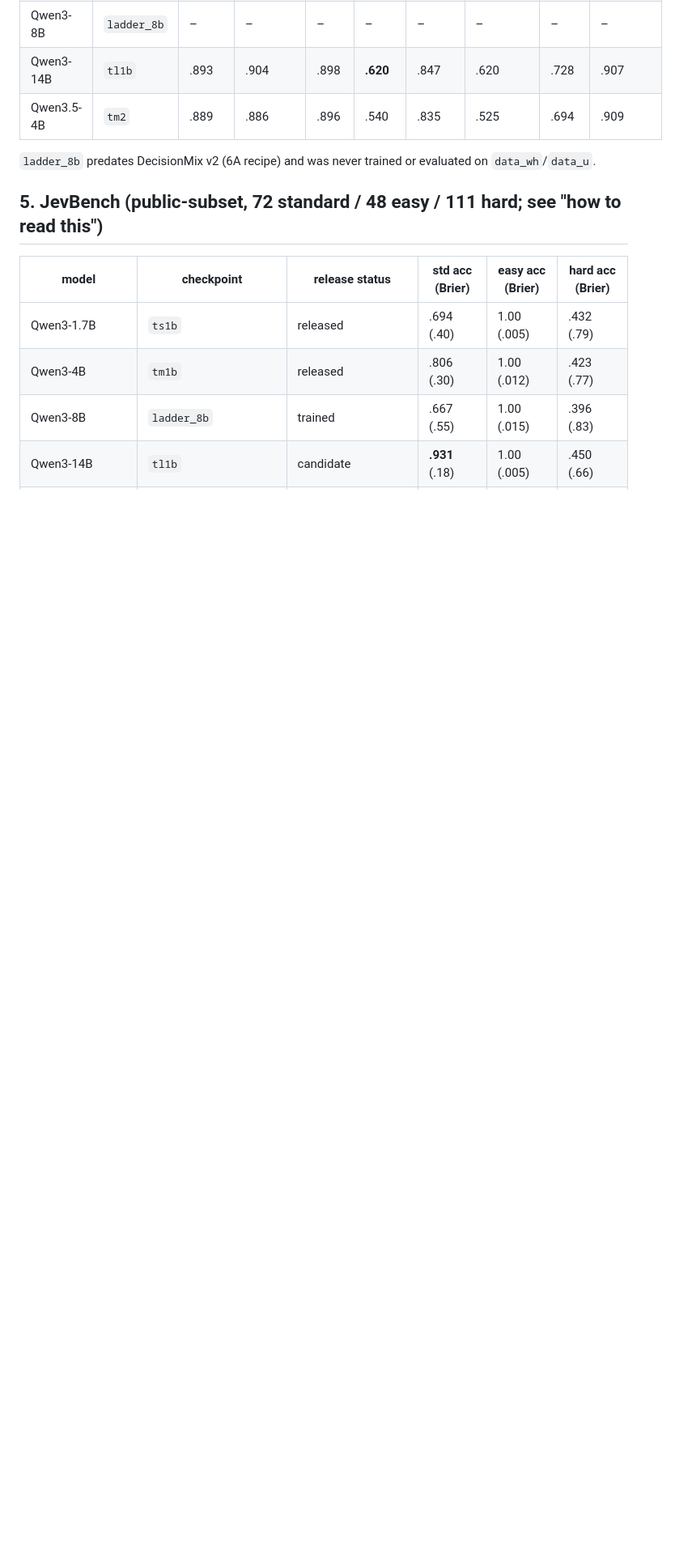
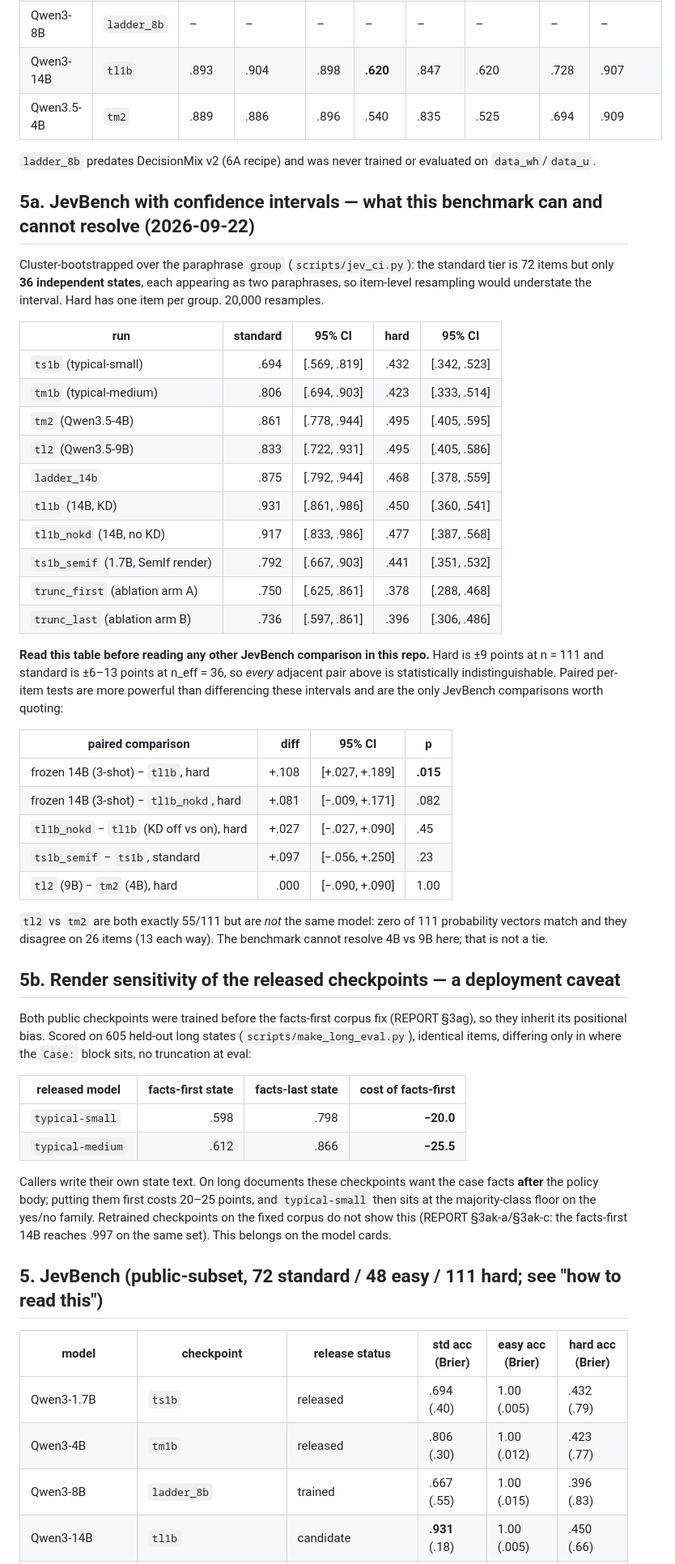
Before and after one commit to GuyNachshon/typical, a Markdown page: RESULTS.md, the part around the change. Shown at 81% size. Drawn GitHub-style; blank space fills up the shorter version.

Commit message:
RESULTS.md: add JevBench CIs and the released-model render caveat
§5a adds cluster-bootstrap intervals for every checkpoint (standard is 36
independent states, not 72 items) plus the paired per-item tests, which are
the only JevBench comparisons with enough power to quote. Every adjacent pair
of runs is statistically indistinguishable on the marginal numbers; frozen-14B
over tl1b on hard (p=.015) and the rendering effect survive pairing, KD and
semif do not.

§5b records that both PUBLIC checkpoints predate the facts-first fix and lose
20-25 points on long states when the caller puts case facts first rather than
last. Callers write their own state text, so this is a deployment caveat for
the model cards, not an internal note.

Co-Authored-By: Claude Opus 5 (1M context) <noreply@anthropic.com>

```diff
--- a/RESULTS.md
+++ b/RESULTS.md
@@ -75,6 +75,57 @@ a shorter pass — see each card's footnotes); treat these as the full-row figur
 
 `ladder_8b` predates DecisionMix v2 (6A recipe) and was never trained or evaluated on `data_wh`/`data_u`.
 
+## 5a. JevBench with confidence intervals — what this benchmark can and cannot resolve (2026-09-22)
+
+Cluster-bootstrapped over the paraphrase `group` (`scripts/jev_ci.py`): the standard tier is 72 items but only
+**36 independent states**, each appearing as two paraphrases, so item-level resampling would understate the
+interval. Hard has one item per group. 20,000 resamples.
+
+| run | standard | 95% CI | hard | 95% CI |
+|---|---:|---|---:|---|
+| `ts1b` (typical-small) | .694 | [.569, .819] | .432 | [.342, .523] |
+| `tm1b` (typical-medium) | .806 | [.694, .903] | .423 | [.333, .514] |
+| `tm2` (Qwen3.5-4B) | .861 | [.778, .944] | .495 | [.405, .595] |
+| `tl2` (Qwen3.5-9B) | .833 | [.722, .931] | .495 | [.405, .586] |
+| `ladder_14b` | .875 | [.792, .944] | .468 | [.378, .559] |
+| `tl1b` (14B, KD) | .931 | [.861, .986] | .450 | [.360, .541] |
+| `tl1b_nokd` (14B, no KD) | .917 | [.833, .986] | .477 | [.387, .568] |
+| `ts1b_semif` (1.7B, SemIf render) | .792 | [.667, .903] | .441 | [.351, .532] |
+| `trunc_first` (ablation arm A) | .750 | [.625, .861] | .378 | [.288, .468] |
+| `trunc_last` (ablation arm B) | .736 | [.597, .861] | .396 | [.306, .486] |
+
+**Read this table before reading any other JevBench comparison in this repo.** Hard is ±9 points at n = 111 and
+standard is ±6–13 points at n_eff = 36, so *every* adjacent pair above is statistically indistinguishable.
+Paired per-item tests are more powerful than differencing these intervals and are the only JevBench comparisons
+worth quoting:
+
+| paired comparison | diff | 95% CI | p |
+|---|---:|---|---|
+| frozen 14B (3-shot) − `tl1b`, hard | +.108 | [+.027, +.189] | **.015** |
+| frozen 14B (3-shot) − `tl1b_nokd`, hard | +.081 | [−.009, +.171] | .082 |
+| `tl1b_nokd` − `tl1b` (KD off vs on), hard | +.027 | [−.027, +.090] | .45 |
+| `ts1b_semif` − `ts1b`, standard | +.097 | [−.056, +.250] | .23 |
+| `tl2` (9B) − `tm2` (4B), hard | .000 | [−.090, +.090] | 1.00 |
+
+`tl2` vs `tm2` are both exactly 55/111 but are *not* the same model: zero of 111 probability vectors match and
+they disagree on 26 items (13 each way). The benchmark cannot resolve 4B vs 9B here; that is not a tie.
+
+## 5b. Render sensitivity of the released checkpoints — a deployment caveat
+
+Both public checkpoints were trained before the facts-first corpus fix (REPORT §3ag), so they inherit its
+positional bias. Scored on 605 held-out long states (`scripts/make_long_eval.py`), identical items, differing only
+in where the `Case:` block sits, no truncation at eval:
+
+| released model | facts-**first** state | facts-**last** state | cost of facts-first |
+|---|---:|---:|---:|
+| `typical-small` | .598 | .798 | **−20.0** |
+| `typical-medium` | .612 | .866 | **−25.5** |
+
+Callers write their own state text. On long documents these checkpoints want the case facts **after** the policy
+body; putting them first costs 20–25 points, and `typical-small` then sits at the majority-class floor on the
+yes/no family. Retrained checkpoints on the fixed corpus do not show this (REPORT §3ak-a/§3ak-c: the facts-first
+14B reaches .997 on the same set). This belongs on the model cards.
+
 ## 5. JevBench (public-subset, 72 standard / 48 easy / 111 hard; see "how to read this")
 
 | model | checkpoint | release status | std acc (Brier) | easy acc (Brier) | hard acc (Brier) |
```
